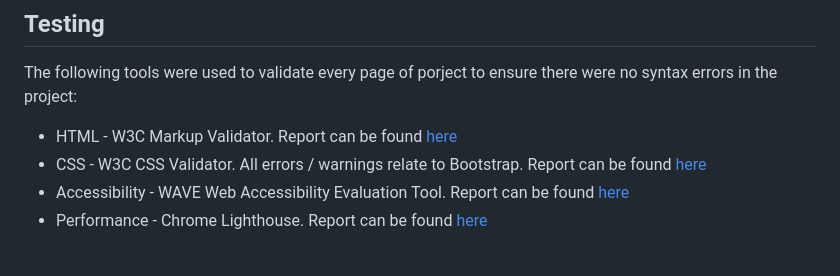
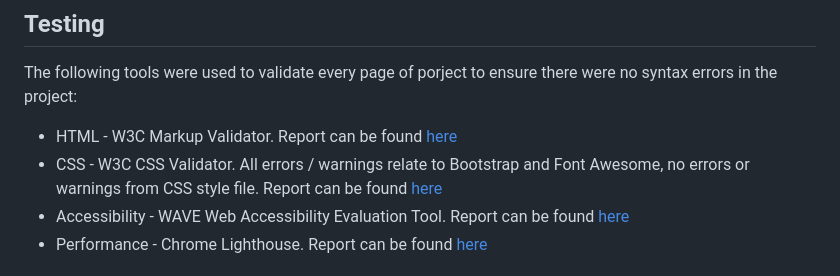
Before and after one commit to ElrieM/CI_MS1_MBM, a Markdown page: README.md, the part around the change. GitHub-like rendering.

Commit message:
fix: addressing accessibility validator issues

```diff
--- a/README.md
+++ b/README.md
@@ -124,7 +124,7 @@ The website provides users with information about the process for joining classe
 The following tools were used to validate every page of porject to ensure there were no syntax errors in the project:
 
 * HTML - W3C Markup Validator. Report can be found [here](docs/readme/html-validation.pdf)
-* CSS - W3C CSS Validator. All errors / warnings relate to Bootstrap. Report can be found [here](docs/readme/css-validation.pdf)
+* CSS - W3C CSS Validator. All errors / warnings relate to Bootstrap and Font Awesome, no errors or warnings from CSS style file. Report can be found [here](docs/readme/css-validation.png)
 * Accessibility - WAVE Web Accessibility Evaluation Tool. Report can be found [here](docs/readme/wave-validation.pdf)
 * Performance - Chrome Lighthouse. Report can be found [here](docs/readme/lighthouse-validation.pdf)
 
```
Also changed, not shown: docs/readme/css-validation.png (added), 7 other files.
